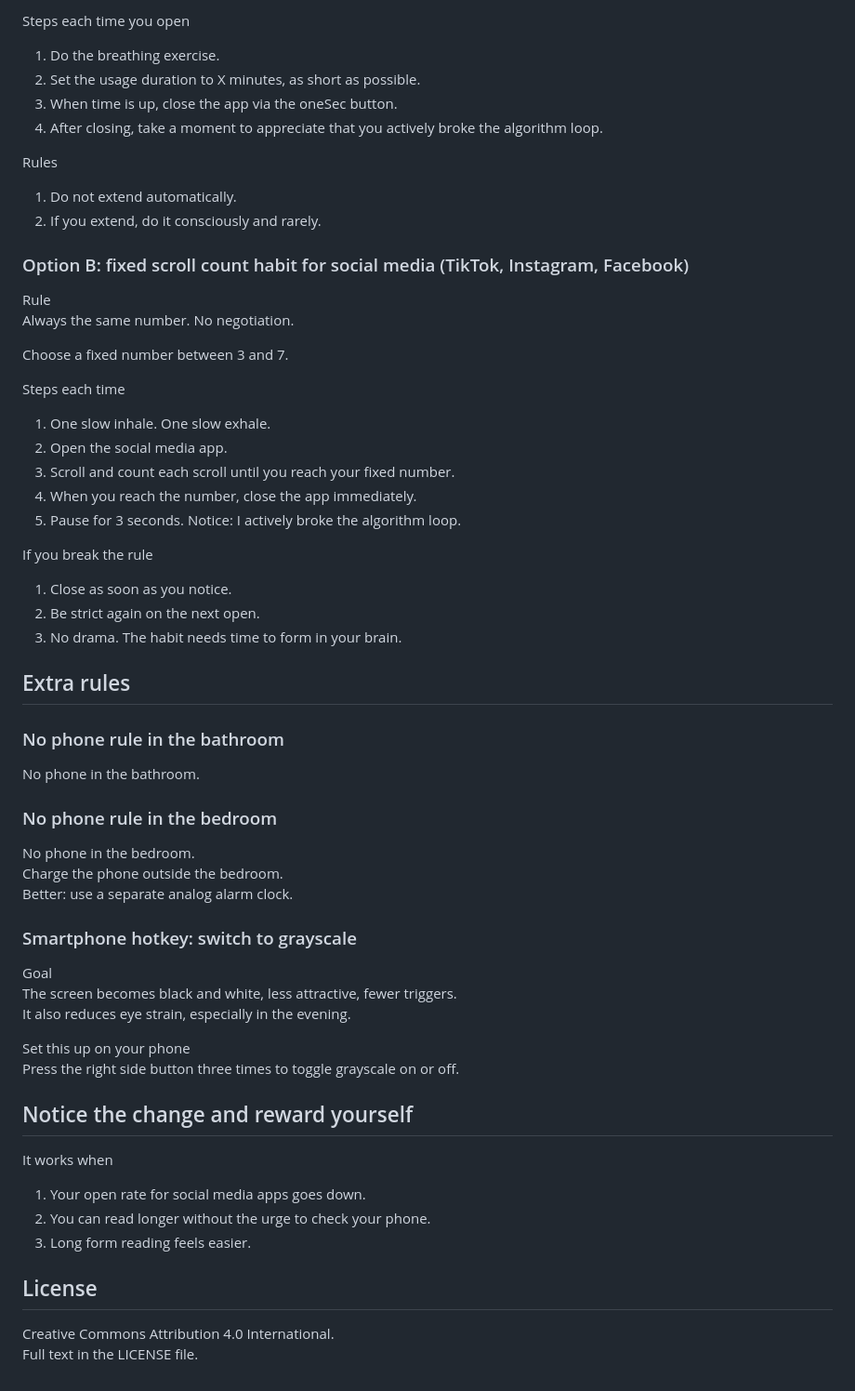
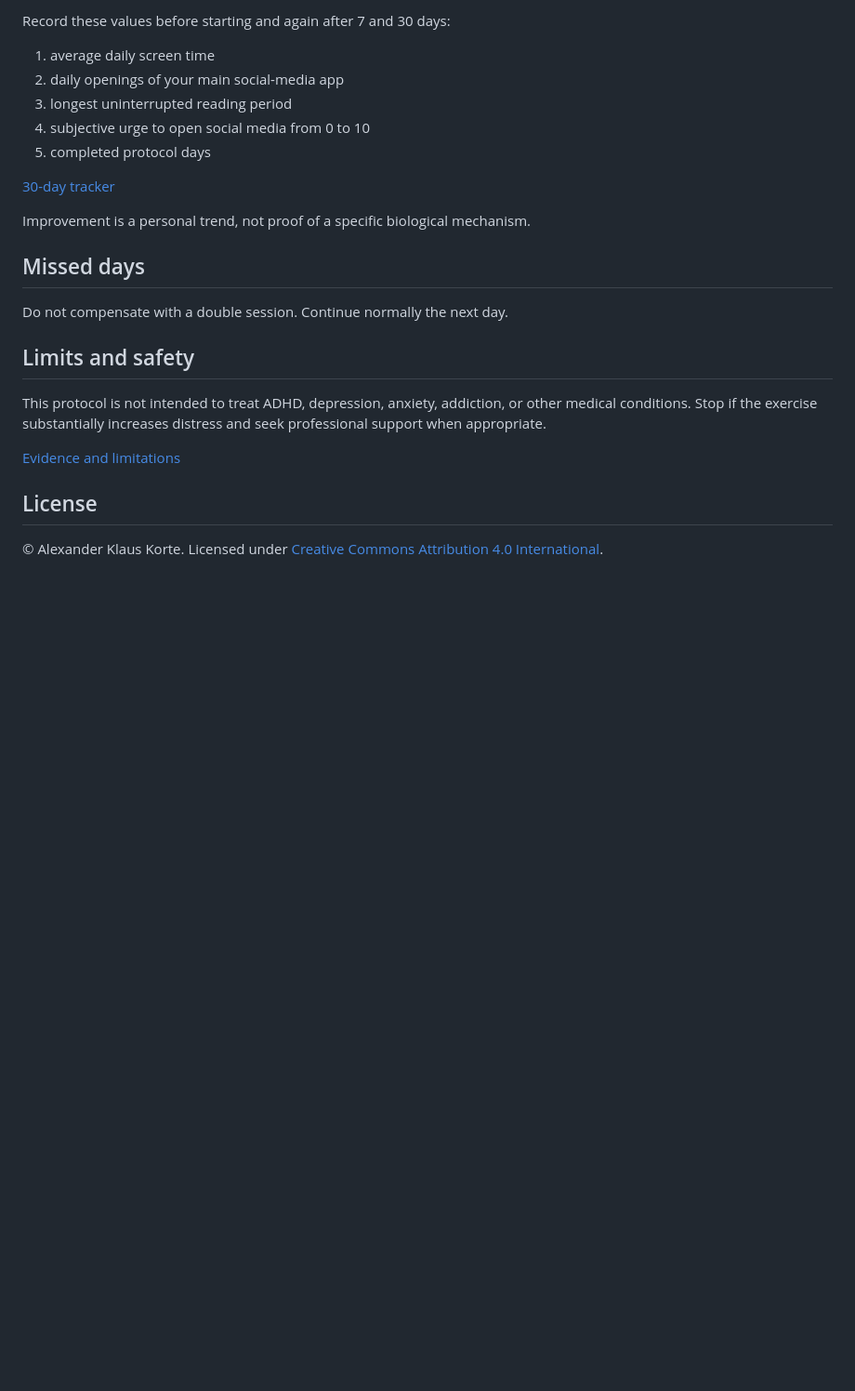
Before and after one commit to 0xAzures/DopaminReset, a Markdown page: README.en.md, the part around one of its changes. Shown at 93% size. Rendered like a GitHub page; blank space fills up the shorter version.

```diff
--- a/README.en.md
+++ b/README.en.md
@@ -82,67 +80,26 @@ Then you set a usage duration.
 
-Steps each time you open
+Record these values before starting and again after 7 and 30 days:
 
-1. Do the breathing exercise.
-2. Set the usage duration to X minutes, as short as possible.
-3. When time is up, close the app via the oneSec button.
-4. After closing, take a moment to appreciate that you actively broke the algorithm loop.
+1. average daily screen time
+2. daily openings of your main social-media app
+3. longest uninterrupted reading period
+4. subjective urge to open social media from 0 to 10
+5. completed protocol days
 
-Rules
+[30-day tracker](docs/30-day-checklist.en.md)
 
-1. Do not extend automatically.
-2. If you extend, do it consciously and rarely.
+Improvement is a personal trend, not proof of a specific biological mechanism.
 
-### Option B: fixed scroll count habit for social media (TikTok, Instagram, Facebook)
+## Missed days
 
-Rule
-Always the same number. No negotiation.
+Do not compensate with a double session. Continue normally the next day.
 
-Choose a fixed number between 3 and 7.
+## Limits and safety
 
-Steps each time
+This protocol is not intended to treat ADHD, depression, anxiety, addiction, or other medical conditions. Stop if the exercise substantially increases distress and seek professional support when appropriate.
 
-1. One slow inhale. One slow exhale.
-2. Open the social media app.
-3. Scroll and count each scroll until you reach your fixed number.
-4. When you reach the number, close the app immediately.
-5. Pause for 3 seconds. Notice: I actively broke the algorithm loop.
-
-If you break the rule
-
-1. Close as soon as you notice.
-2. Be strict again on the next open.
-3. No drama. The habit needs time to form in your brain.
-
-## Extra rules
-
-### No phone rule in the bathroom
-
-No phone in the bathroom.
-
-### No phone rule in the bedroom
-
-No phone in the bedroom.
-Charge the phone outside the bedroom.
-Better: use a separate analog alarm clock.
-
-### Smartphone hotkey: switch to grayscale
-
-Goal
-The screen becomes black and white, less attractive, fewer triggers.
-It also reduces eye strain, especially in the evening.
-
-Set this up on your phone
-Press the right side button three times to toggle grayscale on or off.
-
-## Notice the change and reward yourself
-
-It works when
-
-1. Your open rate for social media apps goes down.
-2. You can read longer without the urge to check your phone.
-3. Long form reading feels easier.
+[Evidence and limitations](docs/evidence.md)
 
 ## License
 
-Creative Commons Attribution 4.0 International.
-Full text in the LICENSE file.
+© Alexander Klaus Korte. Licensed under [Creative Commons Attribution 4.0 International](LICENSE).
```
Also changed, not shown: other parts of README.en.md (+49 -51 lines).
